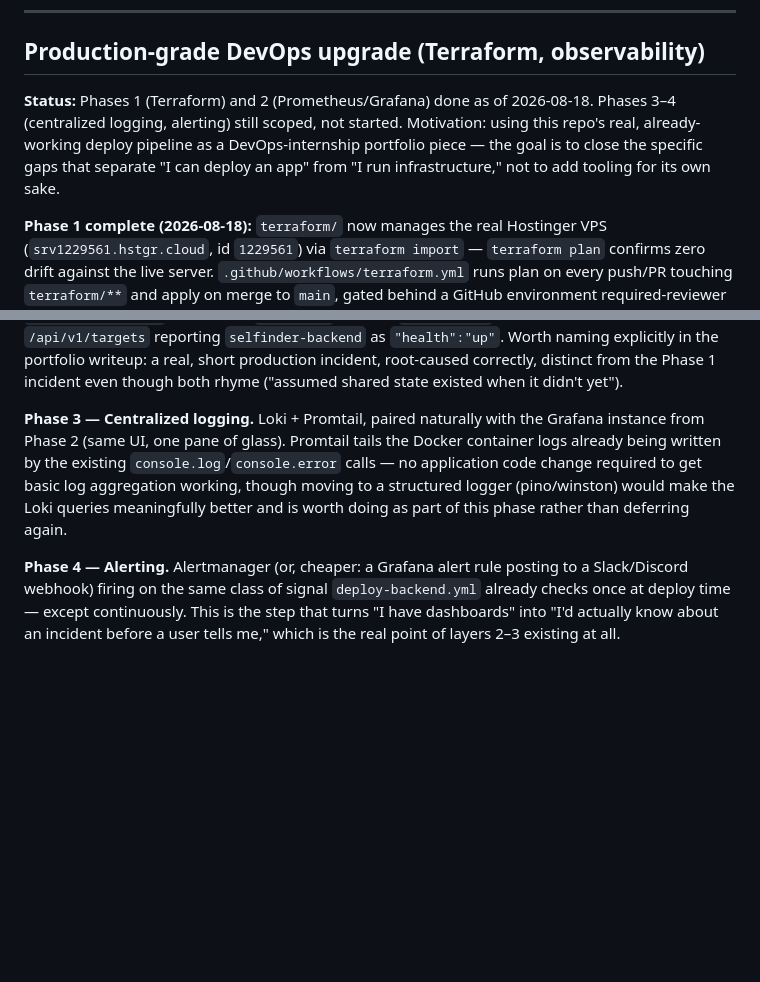
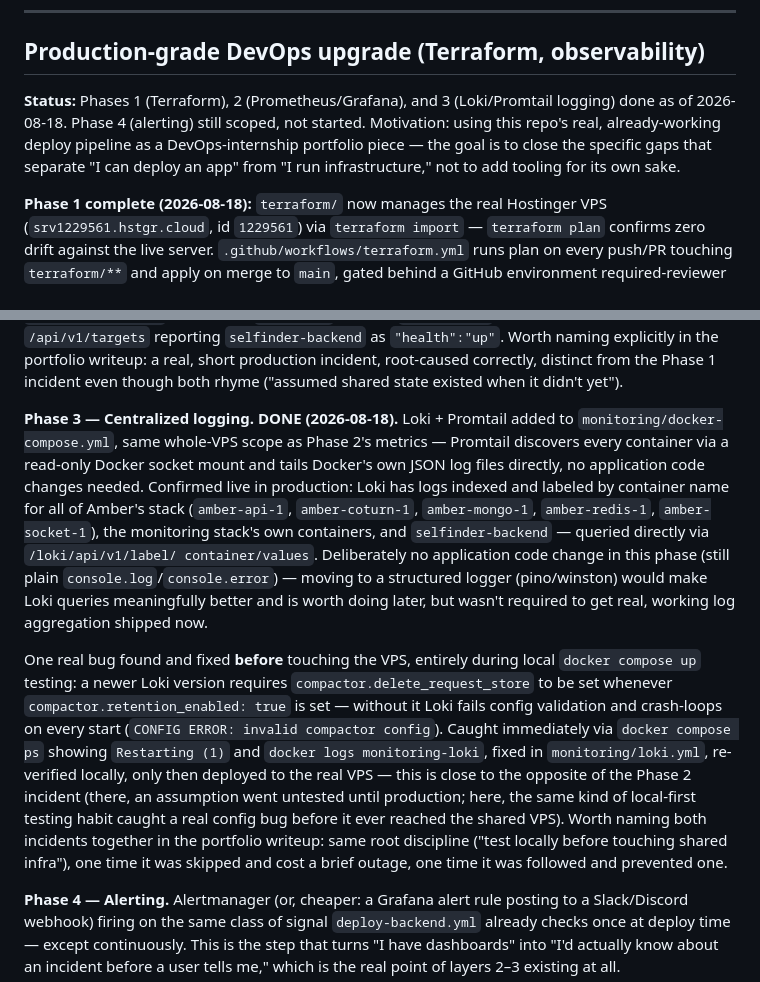
Before and after one commit to sashatemereva13/selfinder, a Markdown page: docs/roadmap.md, 2 parts joined by grey strips. Drawn GitHub-style; blank space fills up the shorter version.

Commit message:
docs(roadmap): mark Loki/Promtail logging phase done
Records Phase 3 as complete and verified live — logs indexed for
every container on the VPS, including Amber's stack. Also records the
Loki compactor config bug caught and fixed during local testing before
ever touching the VPS, worth keeping alongside the Phase 2 incident as
a contrast: same "test locally first" discipline, one time skipped
(cost a brief outage), one time followed (prevented one).

Co-Authored-By: Claude Sonnet 5 <noreply@anthropic.com>

```diff
--- a/docs/roadmap.md
+++ b/docs/roadmap.md
@@ -379,11 +379,11 @@ go well.
 
 ## Production-grade DevOps upgrade (Terraform, observability)
 
-**Status:** Phases 1 (Terraform) and 2 (Prometheus/Grafana) done as of
-2026-08-18. Phases 3–4 (centralized logging, alerting) still scoped, not
-started. Motivation: using this repo's real, already-working deploy
-pipeline as a DevOps-internship portfolio piece — the goal is to close
-the specific gaps that separate "I can deploy an app" from "I run
+**Status:** Phases 1 (Terraform), 2 (Prometheus/Grafana), and 3
+(Loki/Promtail logging) done as of 2026-08-18. Phase 4 (alerting) still
+scoped, not started. Motivation: using this repo's real, already-working
+deploy pipeline as a DevOps-internship portfolio piece — the goal is to
+close the specific gaps that separate "I can deploy an app" from "I run
 infrastructure," not to add tooling for its own sake.
 
 **Phase 1 complete (2026-08-18):** `terraform/` now manages the real
@@ -517,14 +517,36 @@ real, short production incident, root-caused correctly, distinct from
 the Phase 1 incident even though both rhyme ("assumed shared state
 existed when it didn't yet").
 
-**Phase 3 — Centralized logging.** Loki + Promtail, paired naturally
-with the Grafana instance from Phase 2 (same UI, one pane of glass).
-Promtail tails the Docker container logs already being written by the
-existing `console.log`/`console.error` calls — no application code change
-required to get basic log aggregation working, though moving to a
-structured logger (pino/winston) would make the Loki queries meaningfully
-better and is worth doing as part of this phase rather than deferring
-again.
+**Phase 3 — Centralized logging. DONE (2026-08-18).** Loki + Promtail
+added to `monitoring/docker-compose.yml`, same whole-VPS scope as
+Phase 2's metrics — Promtail discovers every container via a read-only
+Docker socket mount and tails Docker's own JSON log files directly, no
+application code changes needed. Confirmed live in production: Loki has
+logs indexed and labeled by container name for all of Amber's stack
+(`amber-api-1`, `amber-coturn-1`, `amber-mongo-1`, `amber-redis-1`,
+`amber-socket-1`), the monitoring stack's own containers, and
+`selfinder-backend` — queried directly via `/loki/api/v1/label/
+container/values`. Deliberately no application code change in this
+phase (still plain `console.log`/`console.error`) — moving to a
+structured logger (pino/winston) would make Loki queries meaningfully
+better and is worth doing later, but wasn't required to get real,
+working log aggregation shipped now.
+
+One real bug found and fixed **before** touching the VPS, entirely
+during local `docker compose up` testing: a newer Loki version requires
+`compactor.delete_request_store` to be set whenever
+`compactor.retention_enabled: true` is set — without it Loki fails
+config validation and crash-loops on every start (`CONFIG ERROR: invalid
+compactor config`). Caught immediately via `docker compose ps` showing
+`Restarting (1)` and `docker logs monitoring-loki`, fixed in
+`monitoring/loki.yml`, re-verified locally, only then deployed to the
+real VPS — this is close to the opposite of the Phase 2 incident
+(there, an assumption went untested until production; here, the same
+kind of local-first testing habit caught a real config bug before it
+ever reached the shared VPS). Worth naming both incidents together in
+the portfolio writeup: same root discipline ("test locally before
+touching shared infra"), one time it was skipped and cost a brief
+outage, one time it was followed and prevented one.
 
 **Phase 4 — Alerting.** Alertmanager (or, cheaper: a Grafana alert rule
 posting to a Slack/Discord webhook) firing on the same class of signal
```
